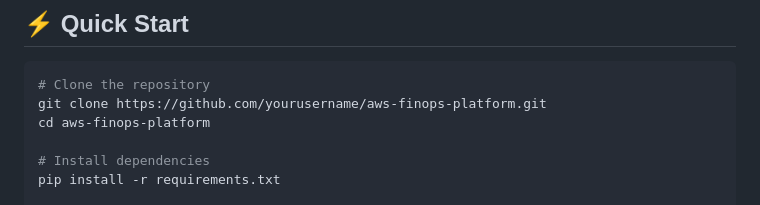
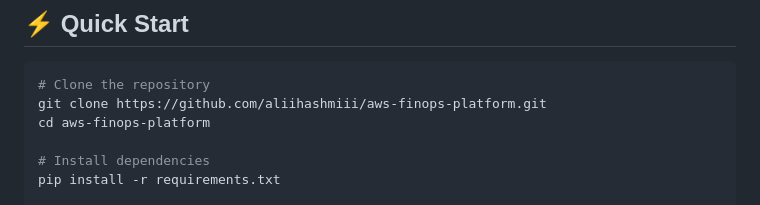
Before and after one commit to aliihashmiii/aws-finops-platform, a Markdown page: README.md, the part around one of its changes. Drawn GitHub-style.

Commit message:
fix file ext
Updated repository clone URL in README.

````diff
--- a/README.md.md
+++ b/README.md
@@ -56,7 +56,7 @@ Detects waste, optimizes spend, forecasts costs, and enforces governance across
 
 ```bash
 # Clone the repository
-git clone https://github.com/yourusername/aws-finops-platform.git
+git clone https://github.com/aliihashmiii/aws-finops-platform.git
 cd aws-finops-platform
 
 # Install dependencies
````
Also changed, not shown: other parts of README.md (+1 -1 lines).
